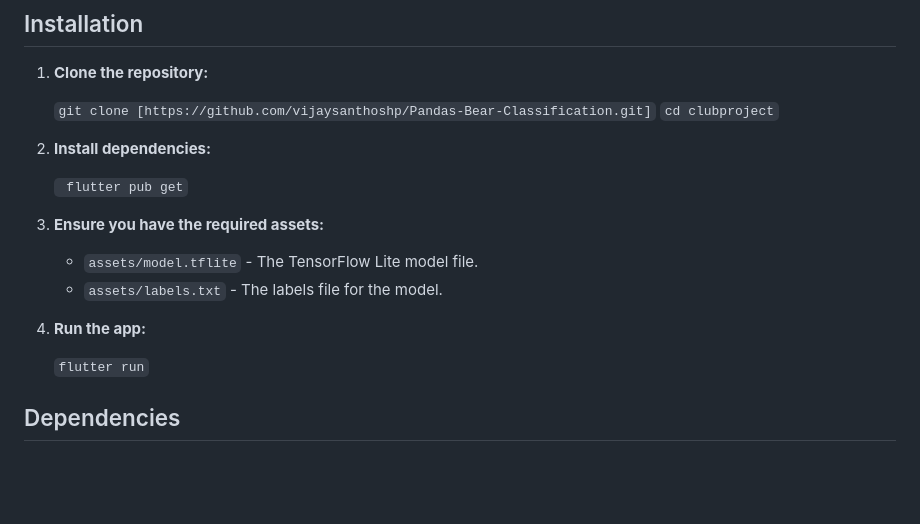
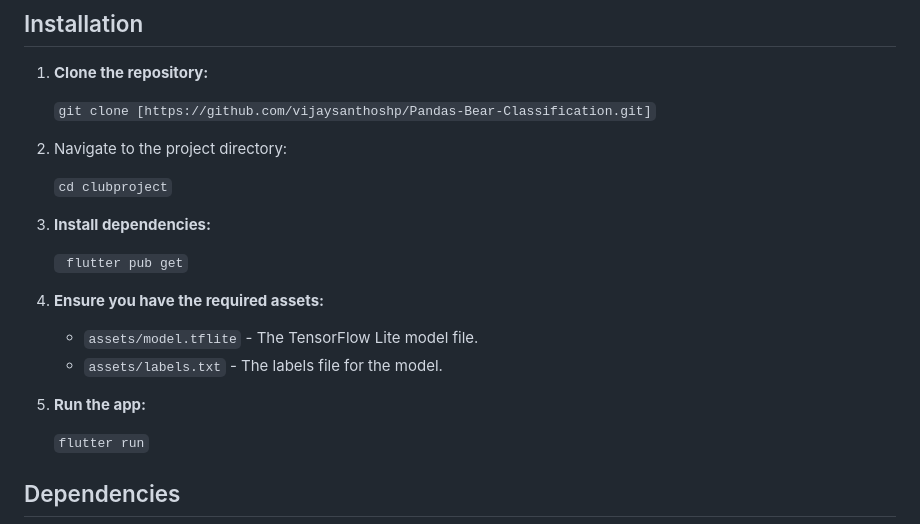
Before and after one commit to vijaysanthoshp/Pandas-Bear-Classification, a Markdown page: README.md, the part around the change. Rendered like a GitHub page; blank space fills up the shorter version.

```diff
--- a/README.md
+++ b/README.md
@@ -22,21 +22,22 @@ This is a Flutter application that uses TensorFlow Lite to classify images of pa
 1. **Clone the repository:**
 
     `git clone [https://github.com/vijaysanthoshp/Pandas-Bear-Classification.git]`
-    `cd clubproject`
 
+2. Navigate to the project directory:
 
+     `cd clubproject`
 
-3. **Install dependencies:**
+4. **Install dependencies:**
 
     ` flutter pub get`
 
 
-4. **Ensure you have the required assets:**
+5. **Ensure you have the required assets:**
 
    - `assets/model.tflite` - The TensorFlow Lite model file.
    - `assets/labels.txt` - The labels file for the model.
 
-5. **Run the app:**
+6. **Run the app:**
 
    `flutter run`
 
```
